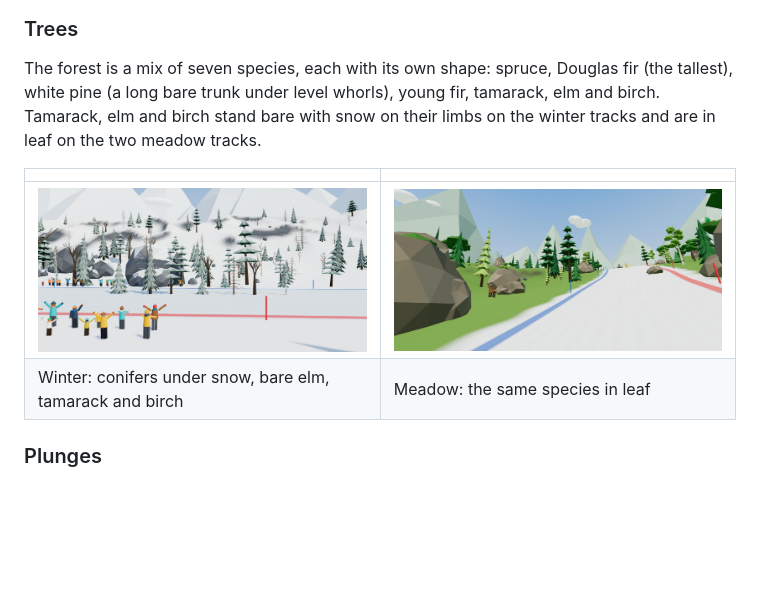
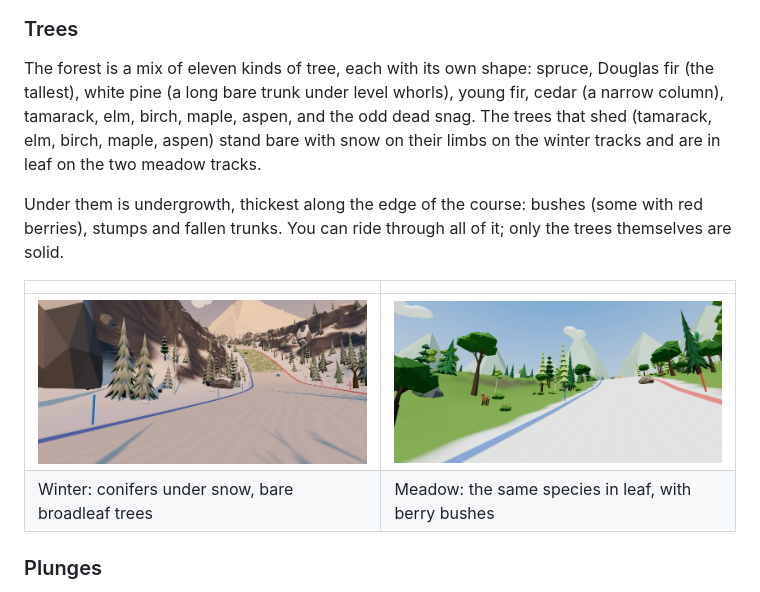
Before and after one commit to robertorenz/snowmobile, a Markdown page: README.md, the part around the change. Drawn GitHub-style; pictures changed too: docs/screenshots/trees-meadow.jpg, docs/screenshots/trees-winter.jpg; blank space fills up the shorter version.

Commit message:
Document the forest; retake the tree screenshots
Co-Authored-By: Claude Fable 5.1 <noreply@anthropic.com>

```diff
--- a/README.md
+++ b/README.md
@@ -170,12 +170,14 @@ Most of this is there to look at; the deer and the avalanche are the exceptions.
 
 ### Trees
 
-The forest is a mix of seven species, each with its own shape: spruce, Douglas fir (the tallest), white pine (a long bare trunk under level whorls), young fir, tamarack, elm and birch. Tamarack, elm and birch stand bare with snow on their limbs on the winter tracks and are in leaf on the two meadow tracks.
+The forest is a mix of eleven kinds of tree, each with its own shape: spruce, Douglas fir (the tallest), white pine (a long bare trunk under level whorls), young fir, cedar (a narrow column), tamarack, elm, birch, maple, aspen, and the odd dead snag. The trees that shed (tamarack, elm, birch, maple, aspen) stand bare with snow on their limbs on the winter tracks and are in leaf on the two meadow tracks.
+
+Under them is undergrowth, thickest along the edge of the course: bushes (some with red berries), stumps and fallen trunks. You can ride through all of it; only the trees themselves are solid.
 
 | | |
 |---|---|
 | ![Winter forest](docs/screenshots/trees-winter.jpg) | ![Meadow forest](docs/screenshots/trees-meadow.jpg) |
-| Winter: conifers under snow, bare elm, tamarack and birch | Meadow: the same species in leaf |
+| Winter: conifers under snow, bare broadleaf trees | Meadow: the same species in leaf, with berry bushes |
 
 ### Plunges
 
```
